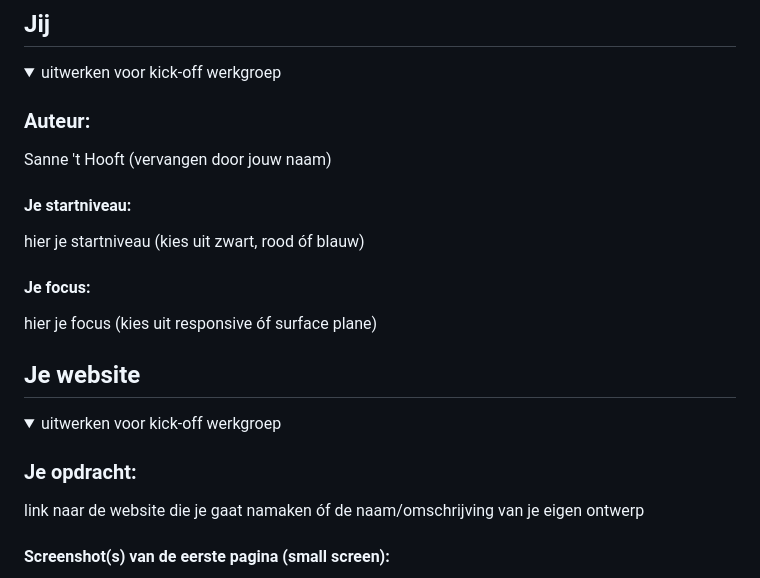
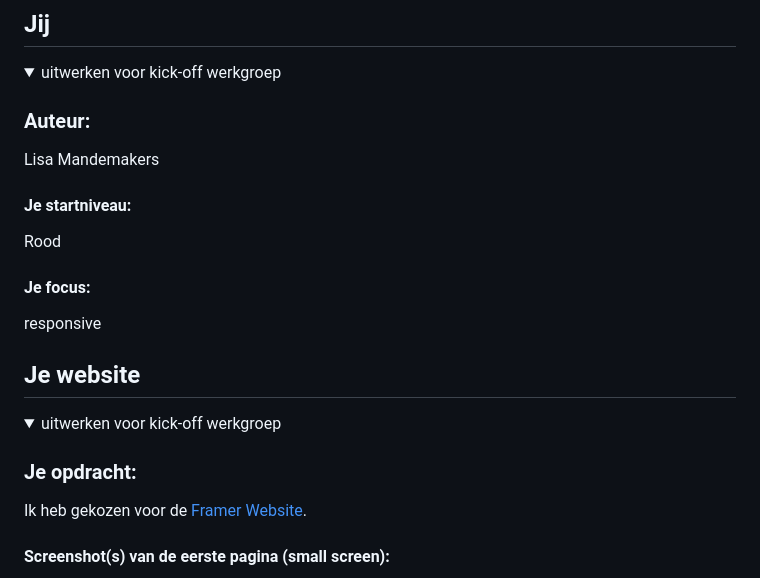
Before and after one commit to lisamandemakers/FED-LisaMandemakers, a Markdown page: README.md, the part around the change. GitHub-like rendering.

Commit message:
basic info

```diff
--- a/README.md
+++ b/README.md
@@ -16,13 +16,13 @@ Nb. Door *open* toe te voegen aan een *details* element kun je deze standaard op
   <summary>uitwerken voor kick-off werkgroep</summary>
 
   ### Auteur:
-  Sanne 't Hooft (vervangen door jouw naam)
+Lisa Mandemakers
 
   #### Je startniveau:
-  hier je startniveau (kies uit zwart, rood óf blauw)
+Rood
 
   #### Je focus:
-  hier je focus (kies uit responsive óf surface plane)
+responsive
 
 </details>
 
@@ -36,7 +36,7 @@ Nb. Door *open* toe te voegen aan een *details* element kun je deze standaard op
   <summary>uitwerken voor kick-off werkgroep</summary>
 
   ### Je opdracht:
-  link naar de website die je gaat namaken óf de naam/omschrijving van je eigen ontwerp
+  Ik heb gekozen voor de [Framer Website](https://www.framer.com/?via=quy-vu-manh&dub_id=lDEqkcLfbW2z5nyH&gad_source=1).
 
   #### Screenshot(s) van de eerste pagina (small screen):
   hier de naam van de pagina
```
